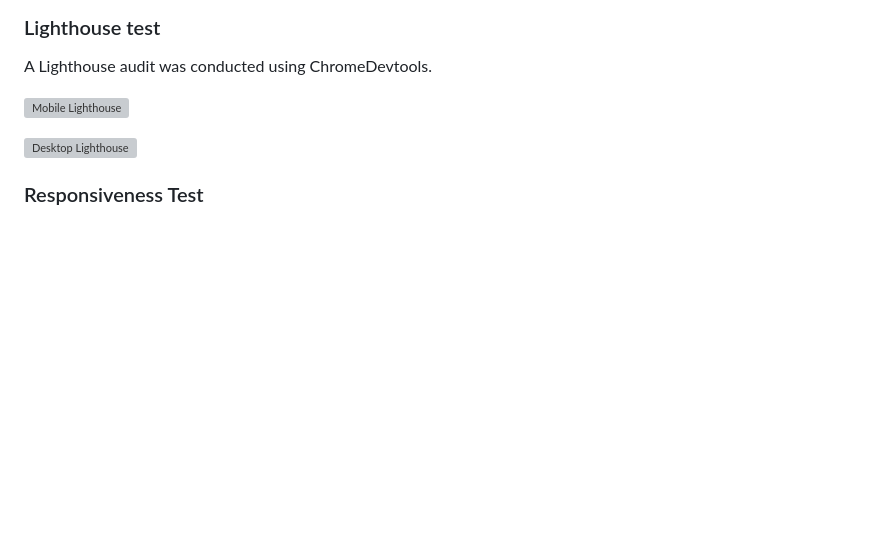
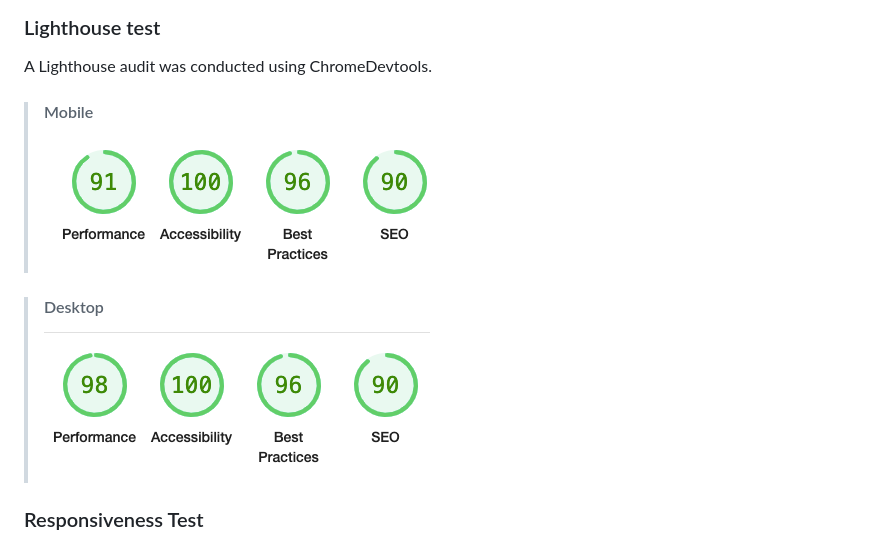
Before and after one commit to TomFearn/Block-Flow, a Markdown page: README.md, the part around the change. Drawn GitHub-style; pictures changed too: documentation/images/desktop-lighthouse-test.png (added), documentation/images/mobile-lighthouse-test.png (added); blank space fills up the shorter version; grey boxes are pictures that could not be loaded.

Commit message:
update readMe to include lighthouse tests

```diff
--- a/README.md
+++ b/README.md
@@ -217,9 +217,11 @@ Additional information on the deployment process can be found on the official [G
 
 A Lighthouse audit was conducted using ChromeDevtools.
 
-![Mobile Lighthouse](documentation/images/lighthouse-mobile.png)
+>#### Mobile
+>![Mobile Lighthouse](documentation/images/mobile-lighthouse-test.png)
 
-![Desktop Lighthouse](documentation/images/lighthouse-desktop.png)
+>#### Desktop
+>![Desktop Lighthouse](documentation/images/desktop-lighthouse-test.png)
 
 ### Responsiveness Test
 
```
